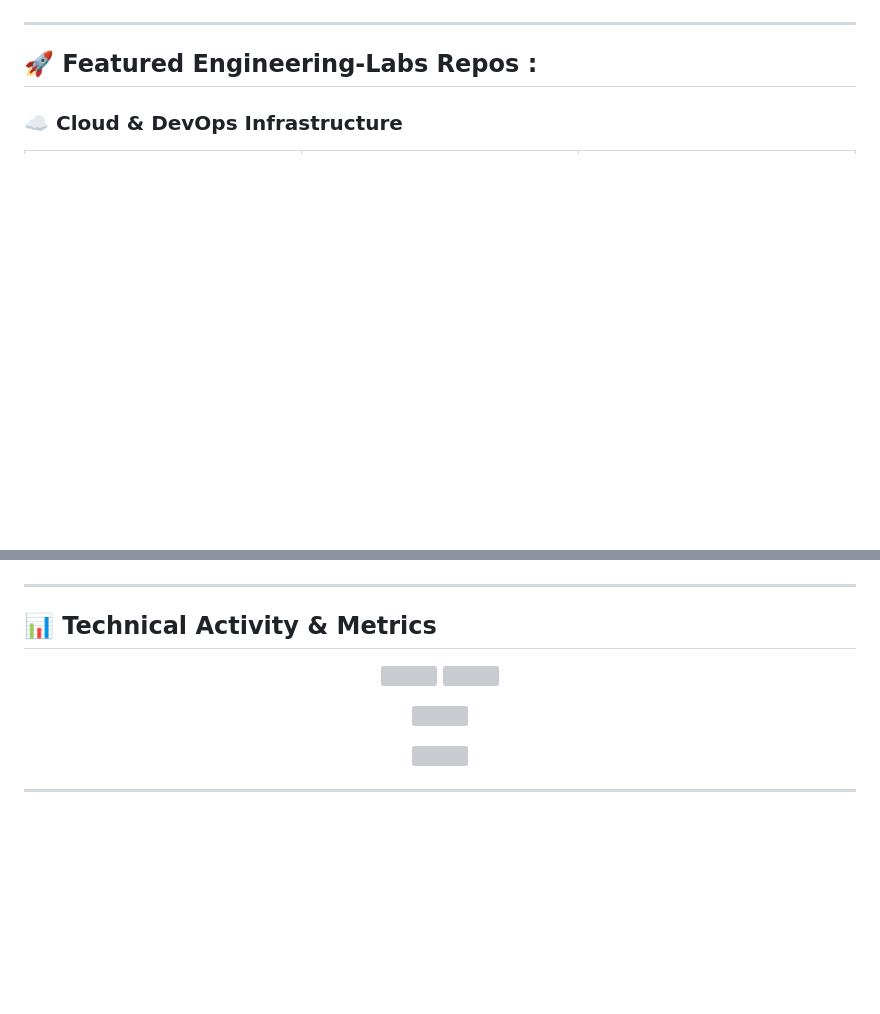
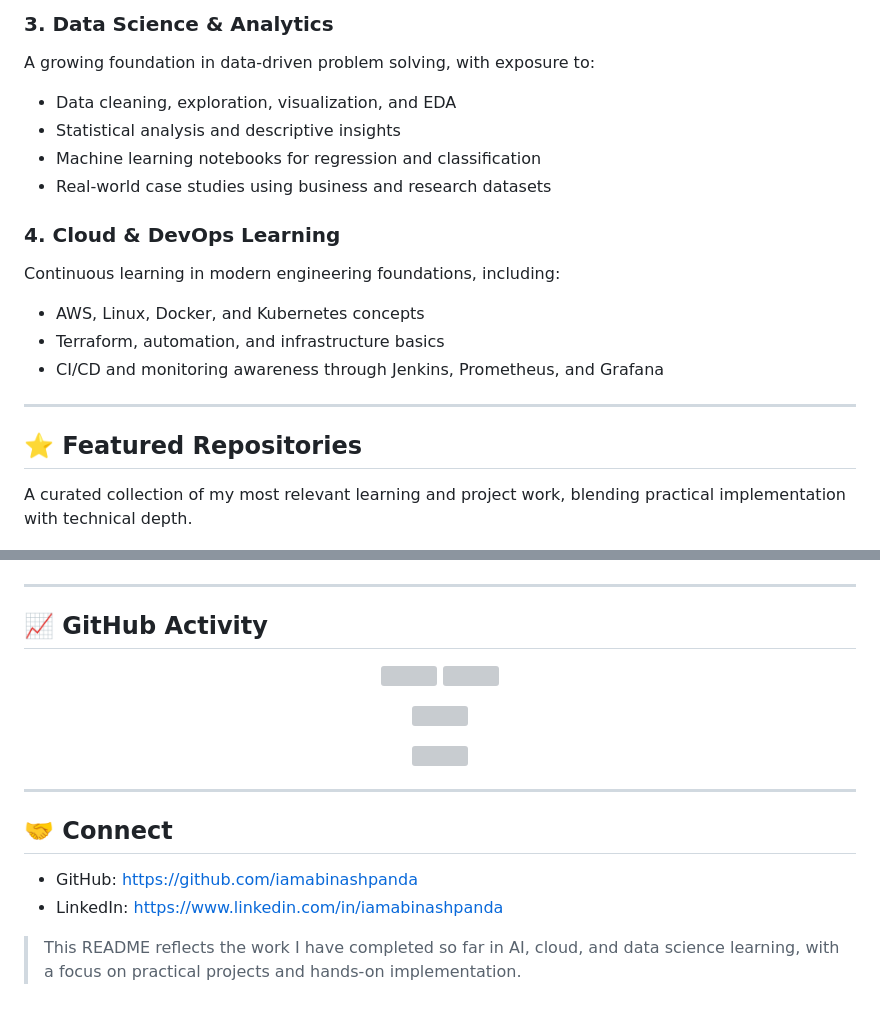
Before and after one commit to iamabinashpanda/iamabinashpanda, a Markdown page: README.md, 2 parts joined by grey strips. Drawn GitHub-style; blank space fills up the shorter version; grey boxes are pictures that could not be loaded.

```diff
--- a/README.md
+++ b/README.md
@@ -37,8 +115,20 @@ Trained and getting hands-on expertise in developing and optimizing Insurance Sy
+### 3. Data Science & Analytics
+A growing foundation in data-driven problem solving, with exposure to:
+- Data cleaning, exploration, visualization, and EDA
+- Statistical analysis and descriptive insights
+- Machine learning notebooks for regression and classification
+- Real-world case studies using business and research datasets
+
+### 4. Cloud & DevOps Learning
+Continuous learning in modern engineering foundations, including:
+- AWS, Linux, Docker, and Kubernetes concepts
+- Terraform, automation, and infrastructure basics
+- CI/CD and monitoring awareness through Jenkins, Prometheus, and Grafana
 
 ---
 
-## 🚀 Featured Engineering-Labs Repos :
+## ⭐ Featured Repositories
+A curated collection of my most relevant learning and project work, blending practical implementation with technical depth.
 
-### ☁️ Cloud & DevOps Infrastructure
-<table width="100%">
+<table>
   <tr>
@@ -110,6 +160,6 @@ Trained and getting hands-on expertise in developing and optimizing Insurance Sy
 </table>
 
 ---
-## 📊 Technical Activity & Metrics
 
+## 📈 GitHub Activity
 <p align="center">
@@ -126,3 +176,9 @@ Trained and getting hands-on expertise in developing and optimizing Insurance Sy
 </p>
 
 ---
+
+## 🤝 Connect
+- GitHub: https://github.com/iamabinashpanda
+- LinkedIn: https://www.linkedin.com/in/iamabinashpanda
+
+> This README reflects the work I have completed so far in AI, cloud, and data science learning, with a focus on practical projects and hands-on implementation.
```
Also changed, not shown: other parts of README.md (+119 -81 lines), README_BACKUP.md (+10 -9 lines).
